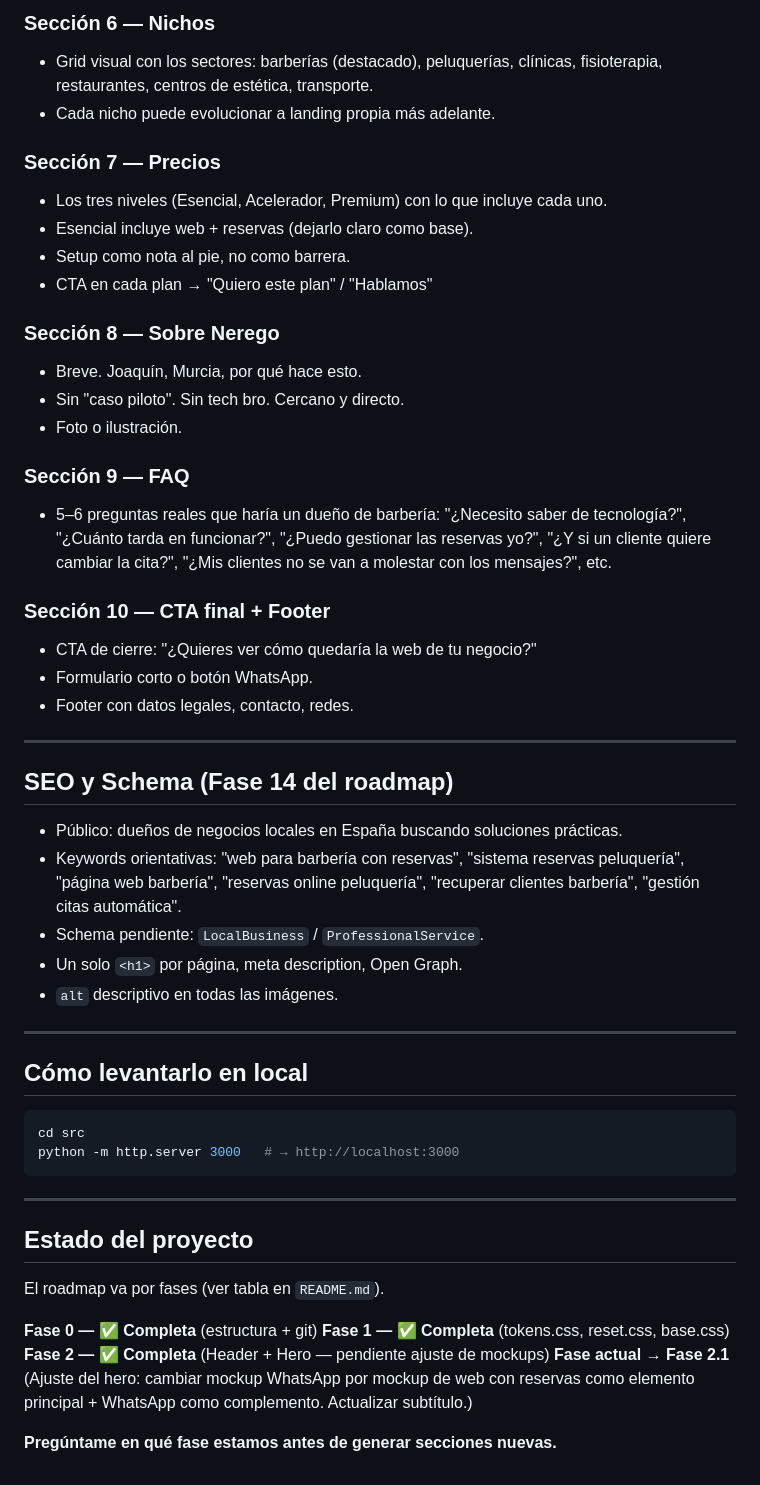
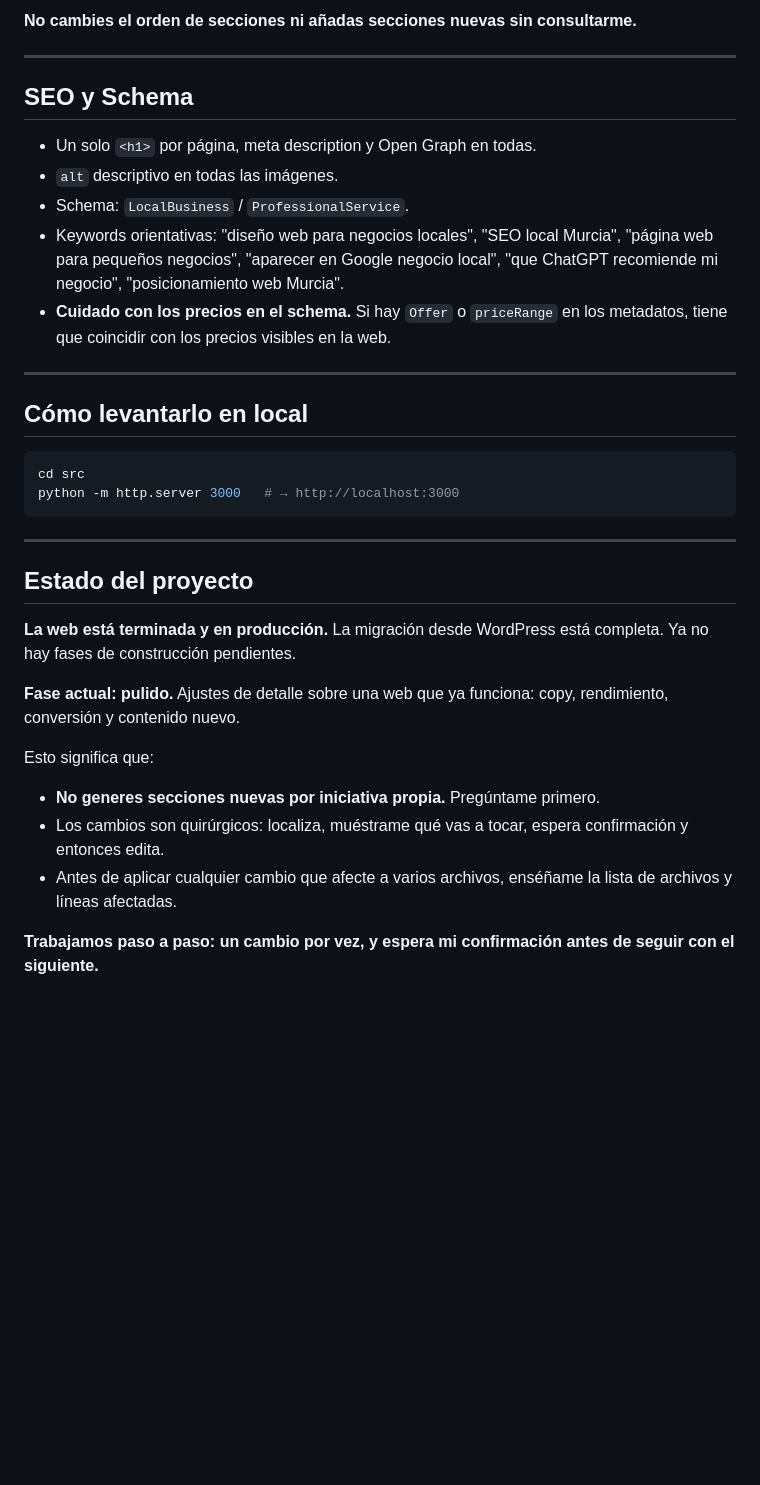
Before and after one commit to NeregoProject/neregostudio-web, a Markdown page: CLAUDE.md, the part around one of its changes. GitHub-like rendering; blank space fills up the shorter version.

```diff
--- a/CLAUDE.md
+++ b/CLAUDE.md
@@ -195,41 +185,17 @@ La landing sigue este orden exacto. **No cambies el orden sin consultarme.**
-### Sección 6 — Nichos
-- Grid visual con los sectores: barberías (destacado), peluquerías, clínicas,
-  fisioterapia, restaurantes, centros de estética, transporte.
-- Cada nicho puede evolucionar a landing propia más adelante.
-
-### Sección 7 — Precios
-- Los tres niveles (Esencial, Acelerador, Premium) con lo que incluye cada uno.
-- Esencial incluye web + reservas (dejarlo claro como base).
-- Setup como nota al pie, no como barrera.
-- CTA en cada plan → "Quiero este plan" / "Hablamos"
-
-### Sección 8 — Sobre Nerego
-- Breve. Joaquín, Murcia, por qué hace esto.
-- Sin "caso piloto". Sin tech bro. Cercano y directo.
-- Foto o ilustración.
-
-### Sección 9 — FAQ
-- 5–6 preguntas reales que haría un dueño de barbería:
-  "¿Necesito saber de tecnología?", "¿Cuánto tarda en funcionar?",
-  "¿Puedo gestionar las reservas yo?", "¿Y si un cliente quiere cambiar
-  la cita?", "¿Mis clientes no se van a molestar con los mensajes?", etc.
-
-### Sección 10 — CTA final + Footer
-- CTA de cierre: "¿Quieres ver cómo quedaría la web de tu negocio?"
-- Formulario corto o botón WhatsApp.
-- Footer con datos legales, contacto, redes.
+**No cambies el orden de secciones ni añadas secciones nuevas sin consultarme.**
 
 ---
 
-## SEO y Schema (Fase 14 del roadmap)
+## SEO y Schema
 
-- Público: dueños de negocios locales en España buscando soluciones prácticas.
-- Keywords orientativas: "web para barbería con reservas", "sistema reservas
-  peluquería", "página web barbería", "reservas online peluquería",
-  "recuperar clientes barbería", "gestión citas automática".
-- Schema pendiente: `LocalBusiness` / `ProfessionalService`.
-- Un solo `<h1>` por página, meta description, Open Graph.
+- Un solo `<h1>` por página, meta description y Open Graph en todas.
 - `alt` descriptivo en todas las imágenes.
+- Schema: `LocalBusiness` / `ProfessionalService`.
+- Keywords orientativas: "diseño web para negocios locales", "SEO local Murcia",
+  "página web para pequeños negocios", "aparecer en Google negocio local",
+  "que ChatGPT recomiende mi negocio", "posicionamiento web Murcia".
+- **Cuidado con los precios en el schema.** Si hay `Offer` o `priceRange` en los
+  metadatos, tiene que coincidir con los precios visibles en la web.
 
 ---
 
@@ -244,13 +210,19 @@ python -m http.server 3000   # → http://localhost:3000
 
 ## Estado del proyecto
 
-El roadmap va por fases (ver tabla en `README.md`).
+**La web está terminada y en producción.** La migración desde WordPress está
+completa. Ya no hay fases de construcción pendientes.
 
-**Fase 0 — ✅ Completa** (estructura + git)
-**Fase 1 — ✅ Completa** (tokens.css, reset.css, base.css)
-**Fase 2 — ✅ Completa** (Header + Hero — pendiente ajuste de mockups)
-**Fase actual → Fase 2.1** (Ajuste del hero: cambiar mockup WhatsApp por mockup
-de web con reservas como elemento principal + WhatsApp como complemento.
-Actualizar subtítulo.)
+**Fase actual: pulido.** Ajustes de detalle sobre una web que ya funciona:
+copy, rendimiento, conversión y contenido nuevo.
 
-**Pregúntame en qué fase estamos antes de generar secciones nuevas.**
+Esto significa que:
+
+- **No generes secciones nuevas por iniciativa propia.** Pregúntame primero.
+- Los cambios son quirúrgicos: localiza, muéstrame qué vas a tocar, espera
+  confirmación y entonces edita.
+- Antes de aplicar cualquier cambio que afecte a varios archivos, enséñame la
+  lista de archivos y líneas afectadas.
+
+**Trabajamos paso a paso: un cambio por vez, y espera mi confirmación antes de
+seguir con el siguiente.**
```
Also changed, not shown: other parts of CLAUDE.md (+85 -95 lines).
